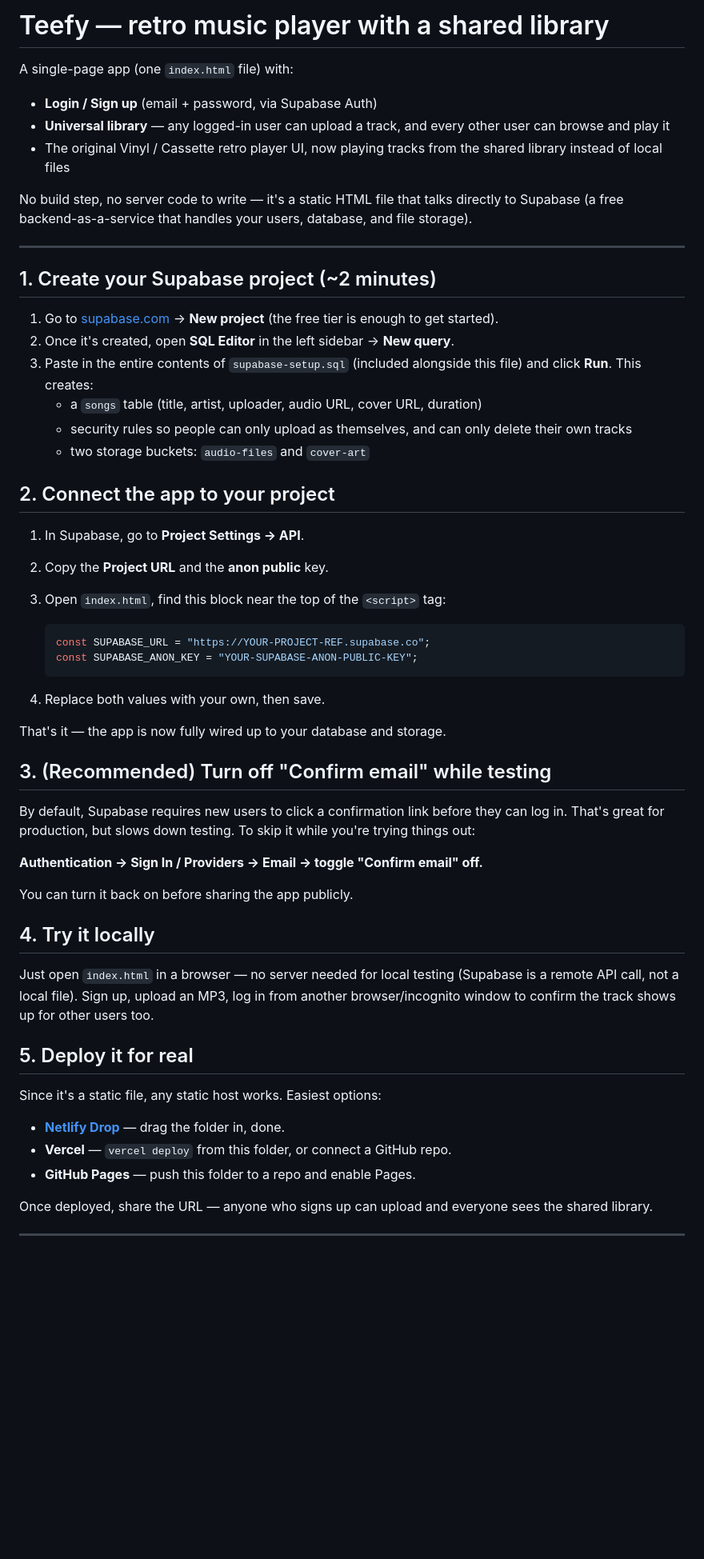
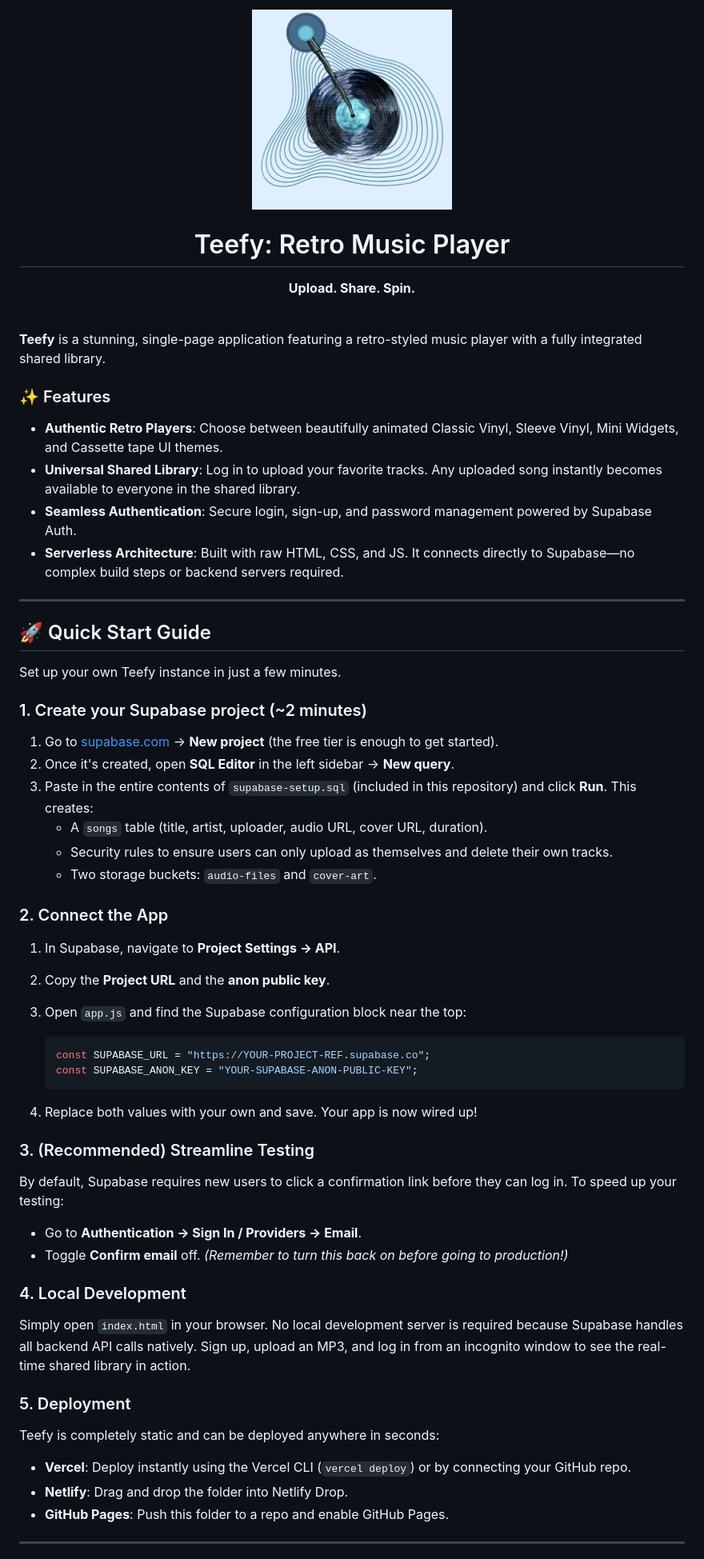
Before and after one commit to tee-uwu/teefy, a Markdown page: README.md, the part around one of its changes. Shown at 80% size. Rendered like a GitHub page; blank space fills up the shorter version.

Commit message:
docs: update README with logo and premium formatting

````diff
--- a/README.md
+++ b/README.md
@@ -1,74 +1,66 @@
-# Teefy — retro music player with a shared library
+<div align="center">
+  <img src="assets/TEEFY.png" alt="Teefy Logo" width="250" />
 
-A single-page app (one `index.html` file) with:
+  # Teefy: Retro Music Player
 
-- **Login / Sign up** (email + password, via Supabase Auth)
-- **Universal library** — any logged-in user can upload a track, and every
-  other user can browse and play it
-- The original Vinyl / Cassette retro player UI, now playing tracks from
-  the shared library instead of local files
+  **Upload. Share. Spin.**
+</div>
 
-No build step, no server code to write — it's a static HTML file that
-talks directly to Supabase (a free backend-as-a-service that handles
-your users, database, and file storage).
+<br/>
+
+**Teefy** is a stunning, single-page application featuring a retro-styled music player with a fully integrated shared library.
+
+### ✨ Features
+- **Authentic Retro Players**: Choose between beautifully animated Classic Vinyl, Sleeve Vinyl, Mini Widgets, and Cassette tape UI themes.
+- **Universal Shared Library**: Log in to upload your favorite tracks. Any uploaded song instantly becomes available to everyone in the shared library.
+- **Seamless Authentication**: Secure login, sign-up, and password management powered by Supabase Auth.
+- **Serverless Architecture**: Built with raw HTML, CSS, and JS. It connects directly to Supabase—no complex build steps or backend servers required.
 
 ---
 
-## 1. Create your Supabase project (~2 minutes)
+## 🚀 Quick Start Guide
 
-1. Go to [supabase.com](https://supabase.com) → **New project** (the free
-   tier is enough to get started).
+Set up your own Teefy instance in just a few minutes.
+
+### 1. Create your Supabase project (~2 minutes)
+
+1. Go to [supabase.com](https://supabase.com) → **New project** (the free tier is enough to get started).
 2. Once it's created, open **SQL Editor** in the left sidebar → **New query**.
-3. Paste in the entire contents of `supabase-setup.sql` (included alongside
-   this file) and click **Run**. This creates:
-   - a `songs` table (title, artist, uploader, audio URL, cover URL, duration)
-   - security rules so people can only upload as themselves, and can only
-     delete their own tracks
-   - two storage buckets: `audio-files` and `cover-art`
+3. Paste in the entire contents of `supabase-setup.sql` (included in this repository) and click **Run**. This creates:
+   - A `songs` table (title, artist, uploader, audio URL, cover URL, duration).
+   - Security rules to ensure users can only upload as themselves and delete their own tracks.
+   - Two storage buckets: `audio-files` and `cover-art`.
 
-## 2. Connect the app to your project
+### 2. Connect the App
 
-1. In Supabase, go to **Project Settings → API**.
-2. Copy the **Project URL** and the **anon public** key.
-3. Open `index.html`, find this block near the top of the `<script>` tag:
+1. In Supabase, navigate to **Project Settings → API**.
+2. Copy the **Project URL** and the **anon public key**.
+3. Open `app.js` and find the Supabase configuration block near the top:
 
    ```js
    const SUPABASE_URL = "https://YOUR-PROJECT-REF.supabase.co";
    const SUPABASE_ANON_KEY = "YOUR-SUPABASE-ANON-PUBLIC-KEY";
    ```
 
-4. Replace both values with your own, then save.
+4. Replace both values with your own and save. Your app is now wired up!
 
-That's it — the app is now fully wired up to your database and storage.
+### 3. (Recommended) Streamline Testing
 
-## 3. (Recommended) Turn off "Confirm email" while testing
+By default, Supabase requires new users to click a confirmation link before they can log in. To speed up your testing:
+- Go to **Authentication → Sign In / Providers → Email**.
+- Toggle **Confirm email** off.
+*(Remember to turn this back on before going to production!)*
 
-By default, Supabase requires new users to click a confirmation link
-before they can log in. That's great for production, but slows down
-testing. To skip it while you're trying things out:
+### 4. Local Development
 
-**Authentication → Sign In / Providers → Email → toggle "Confirm email" off.**
+Simply open `index.html` in your browser. No local development server is required because Supabase handles all backend API calls natively. Sign up, upload an MP3, and log in from an incognito window to see the real-time shared library in action.
 
-You can turn it back on before sharing the app publicly.
+### 5. Deployment
 
-## 4. Try it locally
-
-Just open `index.html` in a browser — no server needed for local testing
-(Supabase is a remote API call, not a local file). Sign up, upload an
-MP3, log in from another browser/incognito window to confirm the track
-shows up for other users too.
-
-## 5. Deploy it for real
-
-Since it's a static file, any static host works. Easiest options:
-
-- **[Netlify Drop](https://app.netlify.com/drop)** — drag the folder in,
-  done.
-- **Vercel** — `vercel deploy` from this folder, or connect a GitHub repo.
-- **GitHub Pages** — push this folder to a repo and enable Pages.
-
-Once deployed, share the URL — anyone who signs up can upload and everyone
-sees the shared library.
+Teefy is completely static and can be deployed anywhere in seconds:
+- **Vercel**: Deploy instantly using the Vercel CLI (`vercel deploy`) or by connecting your GitHub repo.
+- **Netlify**: Drag and drop the folder into Netlify Drop.
+- **GitHub Pages**: Push this folder to a repo and enable GitHub Pages.
 
 ---
 
````
Also changed, not shown: other parts of README.md (+9 -31 lines).
